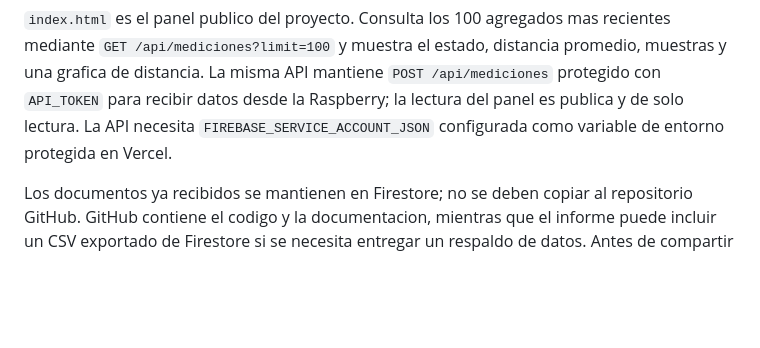
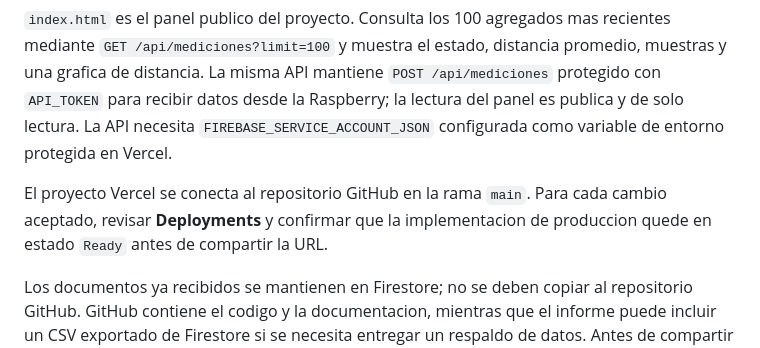
Before and after one commit to Matias2004-cmd/Estacionamiento-Inteligente, a Markdown page: README.md, the part around the change. GitHub-like rendering; blank space fills up the shorter version.

Commit message:
Document Vercel production deployment

```diff
--- a/README.md
+++ b/README.md
@@ -81,6 +81,8 @@ URL prevista: https://solemne-1-ti.vercel.app
 
 `index.html` es el panel publico del proyecto. Consulta los 100 agregados mas recientes mediante `GET /api/mediciones?limit=100` y muestra el estado, distancia promedio, muestras y una grafica de distancia. La misma API mantiene `POST /api/mediciones` protegido con `API_TOKEN` para recibir datos desde la Raspberry; la lectura del panel es publica y de solo lectura. La API necesita `FIREBASE_SERVICE_ACCOUNT_JSON` configurada como variable de entorno protegida en Vercel.
 
+El proyecto Vercel se conecta al repositorio GitHub en la rama `main`. Para cada cambio aceptado, revisar **Deployments** y confirmar que la implementacion de produccion quede en estado `Ready` antes de compartir la URL.
+
 Los documentos ya recibidos se mantienen en Firestore; no se deben copiar al repositorio GitHub. GitHub contiene el codigo y la documentacion, mientras que el informe puede incluir un CSV exportado de Firestore si se necesita entregar un respaldo de datos. Antes de compartir ese CSV, quitar cualquier dato sensible y etiquetar claramente las mediciones reales y simuladas.
 
 ## Comandos utiles para supervisar la Raspberry
```
